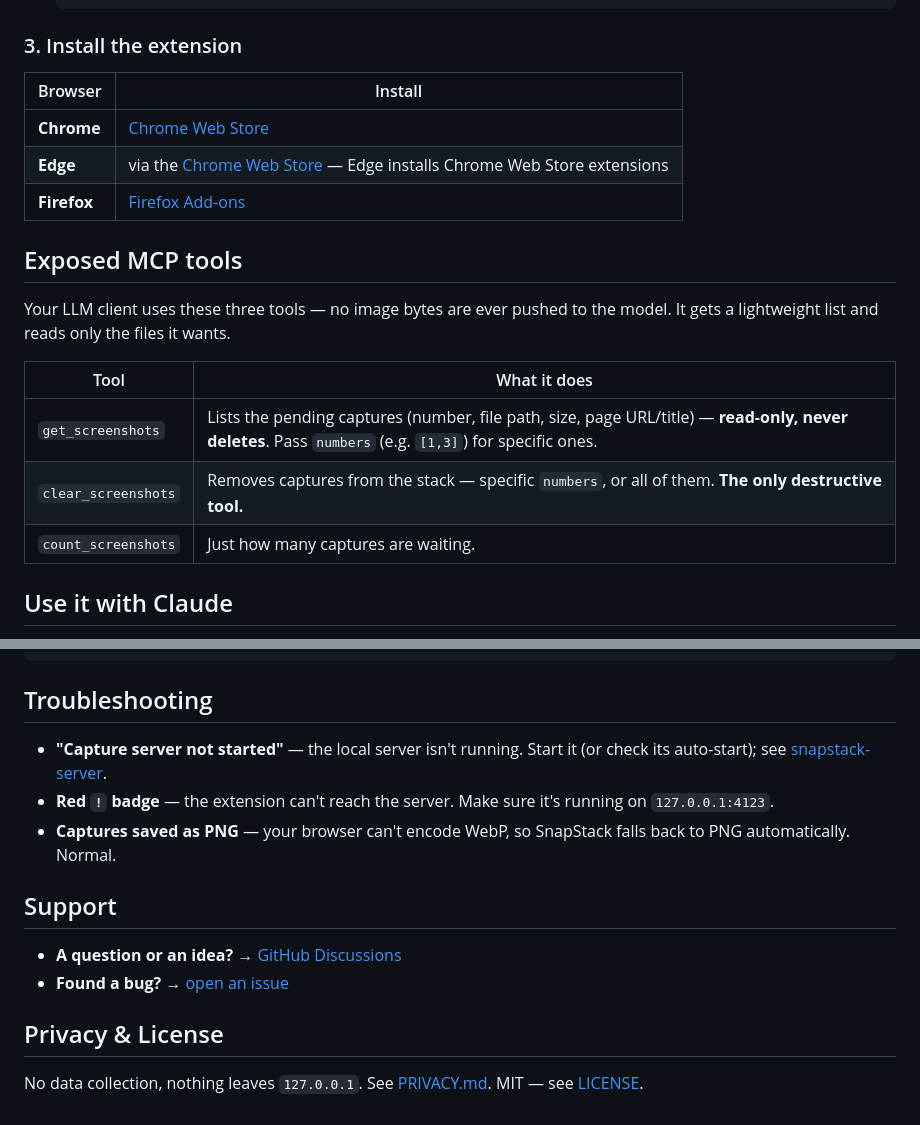
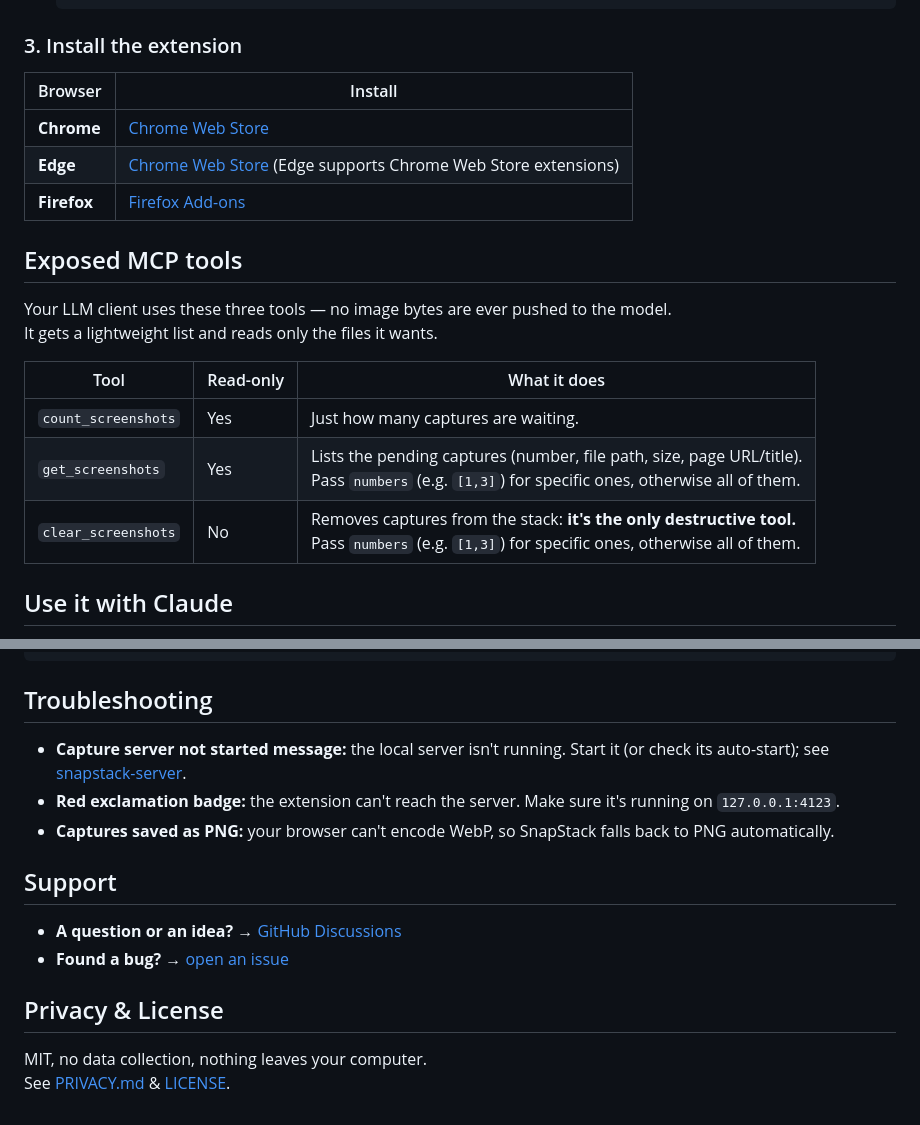
Before and after one commit to bgaze/snapstack-extension, a Markdown page: README.md, 2 parts joined by grey strips. Drawn GitHub-style.

Commit message:
docs: polish README wording (tools table read-only column, troubleshooting, footer)

```diff
--- a/README.md
+++ b/README.md
@@ -88,22 +88,22 @@ The server speaks MCP over HTTP at **`http://127.0.0.1:4123/mcp`**.
 
 ### 3. Install the extension
 
-| Browser     | Install                                                                                                                                           |
-|-------------|---------------------------------------------------------------------------------------------------------------------------------------------------|
-| **Chrome**  | [Chrome Web Store](https://chromewebstore.google.com/detail/ggpepmnkfmdignpnaedibnlalcfchmoc)                                                     |
-| **Edge**    | via the [Chrome Web Store](https://chromewebstore.google.com/detail/ggpepmnkfmdignpnaedibnlalcfchmoc) — Edge installs Chrome Web Store extensions |
-| **Firefox** | [Firefox Add-ons](https://addons.mozilla.org/firefox/addon/snapstack/)                                                                            |
+| Browser     | Install                                                                                                                                   |
+|-------------|-------------------------------------------------------------------------------------------------------------------------------------------|
+| **Chrome**  | [Chrome Web Store](https://chromewebstore.google.com/detail/ggpepmnkfmdignpnaedibnlalcfchmoc)                                             |
+| **Edge**    | [Chrome Web Store](https://chromewebstore.google.com/detail/ggpepmnkfmdignpnaedibnlalcfchmoc) (Edge supports Chrome Web Store extensions) |
+| **Firefox** | [Firefox Add-ons](https://addons.mozilla.org/firefox/addon/snapstack/)                                                                    |
 
 ## Exposed MCP tools
 
 Your LLM client uses these three tools — no image bytes are ever pushed to the model.
 It gets a lightweight list and reads only the files it wants.
 
-| Tool                | What it does                                                                                                                                          |
-|---------------------|-------------------------------------------------------------------------------------------------------------------------------------------------------|
-| `get_screenshots`   | Lists the pending captures (number, file path, size, page URL/title) — **read-only, never deletes**. Pass `numbers` (e.g. `[1,3]`) for specific ones. |
-| `clear_screenshots` | Removes captures from the stack — specific `numbers`, or all of them. **The only destructive tool.**                                                  |
-| `count_screenshots` | Just how many captures are waiting.                                                                                                                   |
+| Tool                | Read-only | What it does                                                                                                                                     |
+|---------------------|-----------|--------------------------------------------------------------------------------------------------------------------------------------------------|
+| `count_screenshots` | Yes       | Just how many captures are waiting.                                                                                                              |
+| `get_screenshots`   | Yes       | Lists the pending captures (number, file path, size, page URL/title).<br>Pass `numbers` (e.g. `[1,3]`) for specific ones, otherwise all of them. |
+| `clear_screenshots` | No        | Removes captures from the stack: **it's the only destructive tool.** <br>Pass `numbers` (e.g. `[1,3]`) for specific ones, otherwise all of them. |
 
 ## Use it with Claude
 
@@ -153,10 +153,10 @@ missing, tell the user and fall back to the manual path (paste image / give a fi
 
 ## Troubleshooting
 
-- **"Capture server not started"** — the local server isn't running. Start it (or check its auto-start);
+- **Capture server not started message:** the local server isn't running. Start it (or check its auto-start);
   see [snapstack-server](https://github.com/bgaze/snapstack-server).
-- **Red `!` badge** — the extension can't reach the server. Make sure it's running on `127.0.0.1:4123`.
-- **Captures saved as PNG** — your browser can't encode WebP, so SnapStack falls back to PNG automatically. Normal.
+- **Red exclamation badge:** the extension can't reach the server. Make sure it's running on `127.0.0.1:4123`.
+- **Captures saved as PNG:** your browser can't encode WebP, so SnapStack falls back to PNG automatically.
 
 ## Support
 
@@ -165,4 +165,5 @@ missing, tell the user and fall back to the manual path (paste image / give a fi
 
 ## Privacy & License
 
-No data collection, nothing leaves `127.0.0.1`. See [PRIVACY.md](./PRIVACY.md). MIT — see [LICENSE](./LICENSE).
+MIT, no data collection, nothing leaves your computer.
+See [PRIVACY.md](./PRIVACY.md) & [LICENSE](./LICENSE).
```
